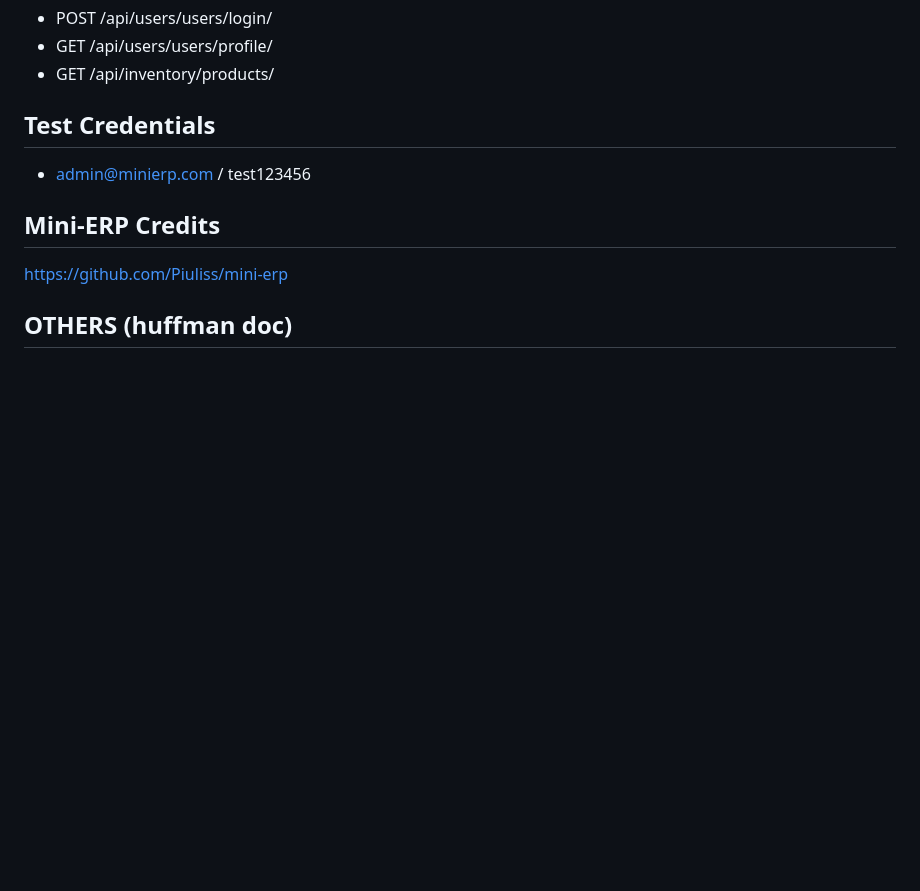
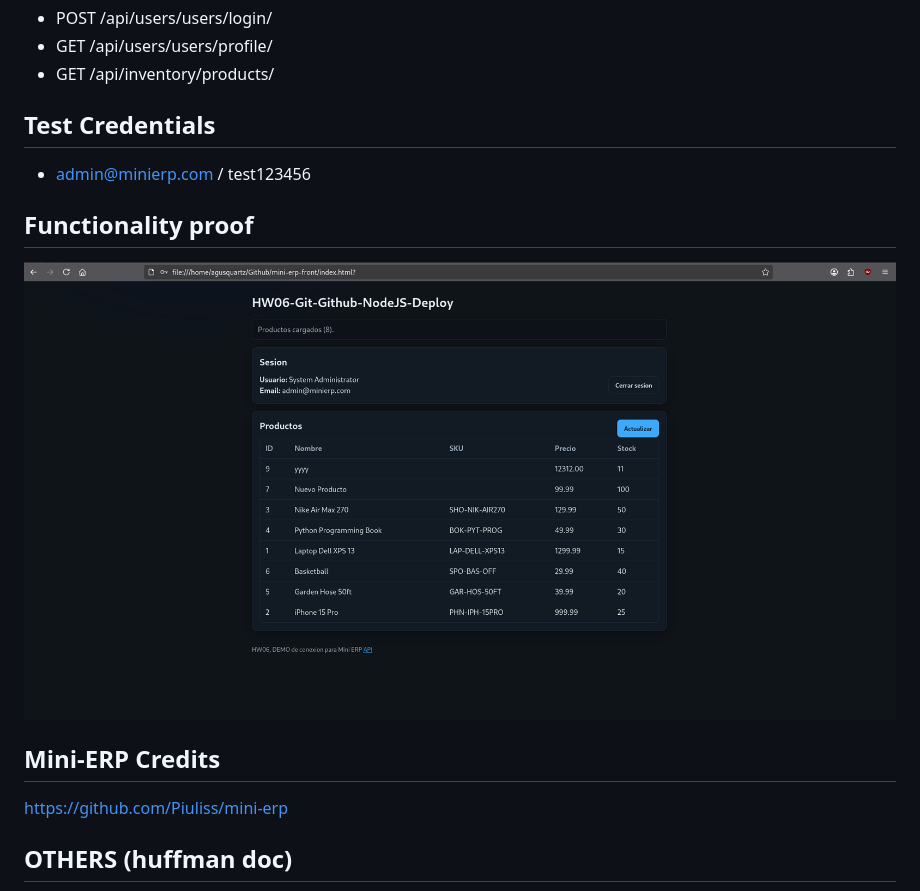
Before and after one commit to agusquartz/agusquartz.github.io, a Markdown page: README.md, the part around the change. Drawn GitHub-style; pictures changed too: image.png (added); blank space fills up the shorter version.

Commit message:
feat: Add image to readme.md and remove some unnecessary data

```diff
--- a/README.md
+++ b/README.md
@@ -26,6 +26,9 @@ To fix it, download the site and run it locally
 ## Test Credentials
 - admin@minierp.com / test123456
 
+## Functionality proof
+![alt text](image.png)
+
 ## Mini-ERP Credits
 https://github.com/Piuliss/mini-erp
 
```
Also changed, not shown: 1 other file.
